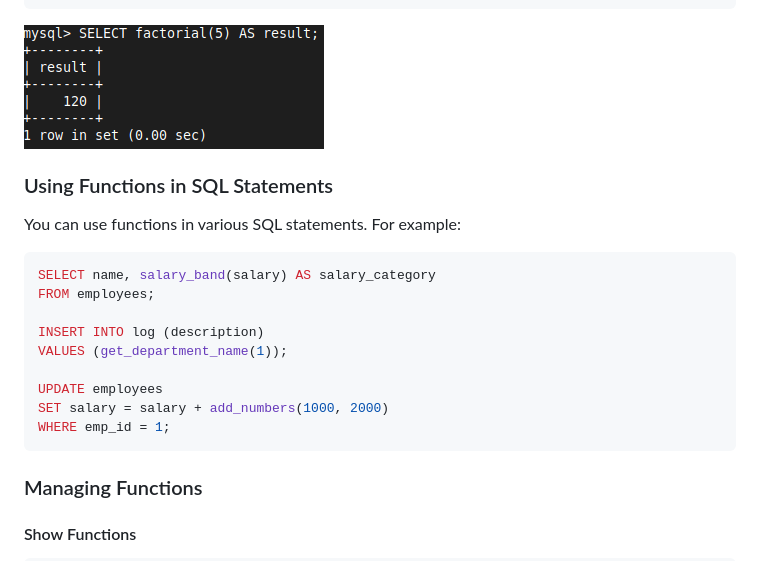
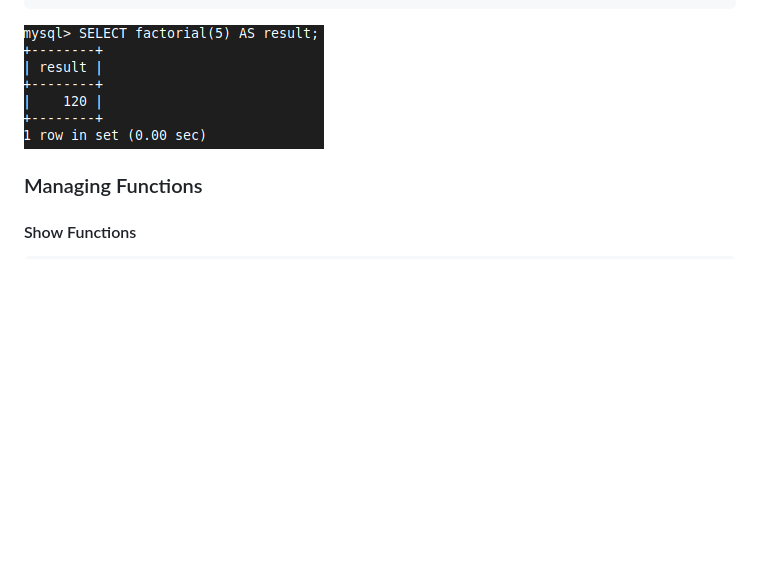
Before and after one commit to JISHNU-2002/DBMS-MySQL-Solutions, a Markdown page: 15.md, the part around the change printed below. GitHub-like rendering; blank space fills up the shorter version.

````diff
--- a/15.md
+++ b/15.md
@@ -388,22 +441,6 @@ DELIMITER ;
 
 ![fun5](images/fun5.png)
 
-### Using Functions in SQL Statements
-
-You can use functions in various SQL statements. For example:
-
-```sql
-SELECT name, salary_band(salary) AS salary_category
-FROM employees;
-
-INSERT INTO log (description)
-VALUES (get_department_name(1));
-
-UPDATE employees
-SET salary = salary + add_numbers(1000, 2000)
-WHERE emp_id = 1;
-```
-
 ### Managing Functions
 #### Show Functions
 ```sql
````
Also changed, not shown: other parts of 15.md (+54 -1 lines), images/fun6.png (added), images/fun7.png (added).
